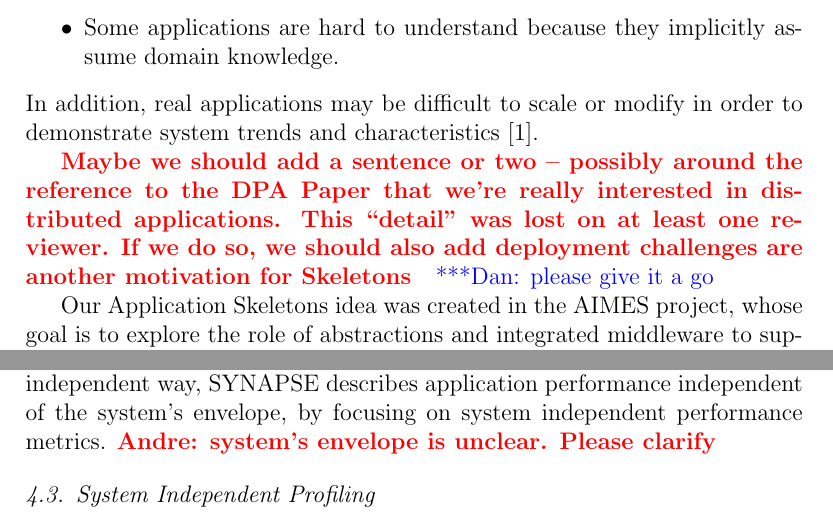
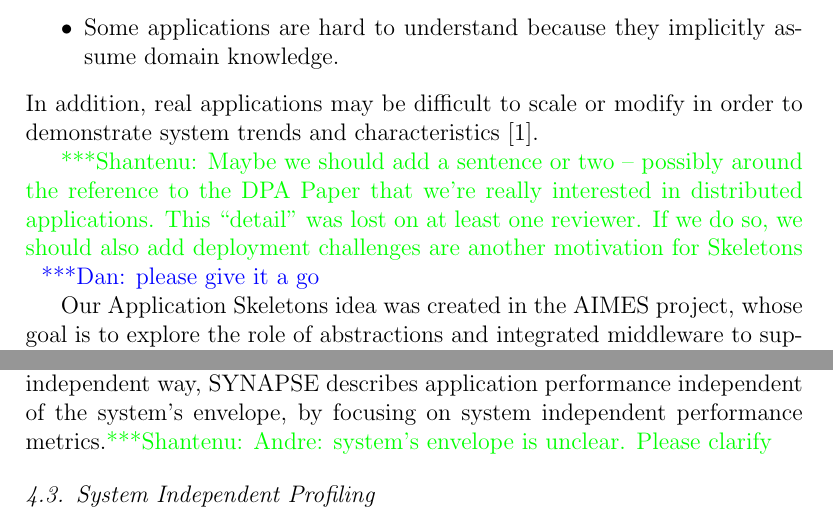
Before and after one commit to applicationskeleton/Skeleton, a LaTeX paper (papers/FGCS_2015/Skeleton.tex): two parts of pages 2 and 13 of 30, joined at a grey line, cut so that both start at the same text. Compiled offline with pdfLaTeX.

Commit message:
change note to jhanote

```diff
--- a/papers/FGCS_2015/Skeleton.tex
+++ b/papers/FGCS_2015/Skeleton.tex
@@ -70,11 +70,13 @@
 \newcommand{\katznote}[1]{ {\textcolor{blue}    { ***Dan:   #1 }}}
 \newcommand{\zhaonote}[1]{{\textcolor{darkgreen}{ ***Zhao:  #1 }}}
 \newcommand{\amnote}[1]{{\textcolor{magenta}    { ***Andre: #1 }}}
+\newcommand{\jhanote}[1]{{\textcolor{green}    { ***Shantenu: #1 }}}
 \newcommand{\note}[1]{ {\textcolor{red}    {\bf #1 }}}
 \else
 \newcommand{\katznote}[1]{}
 \newcommand{\zhaonote}[1]{}
 \newcommand{\amnote}[1]{}
+\newcommand{\jhanote}[1]{}
 \newcommand{\note}[1]{}
 \fi
 
@@ -197,7 +199,7 @@
 In addition, real applications may be difficult to scale or modify in order to
 demonstrate system trends and characteristics~\cite{DPA-paper}.
 
-\note{Maybe we should add a sentence or two -- possibly around the reference
+\jhanote{Maybe we should add a sentence or two -- possibly around the reference
   to the DPA Paper that we're really interested in distributed
   applications. This ``detail'' was lost on at least one reviewer. If we do so,
   we should also add deployment challenges are another motivation for Skeletons}
@@ -823,7 +825,7 @@
 in~\cite{ENVELOPE}; whereas the latter aims to describe system performance in an
 application independent way, SYNAPSE describes application performance
 independent of the system's envelope, by focusing on system independent
-performance metrics.\note{Andre: system's envelope is unclear. Please clarify}
+performance metrics.\jhanote{Andre: system's envelope is unclear. Please clarify}
 
 
 \subsection{System Independent Profiling}
```
